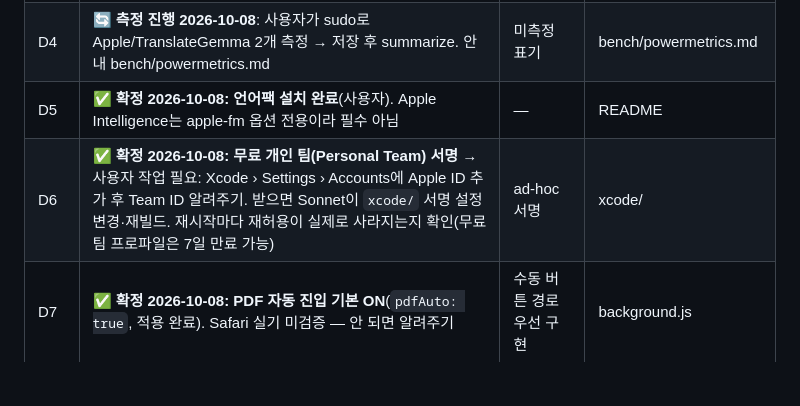
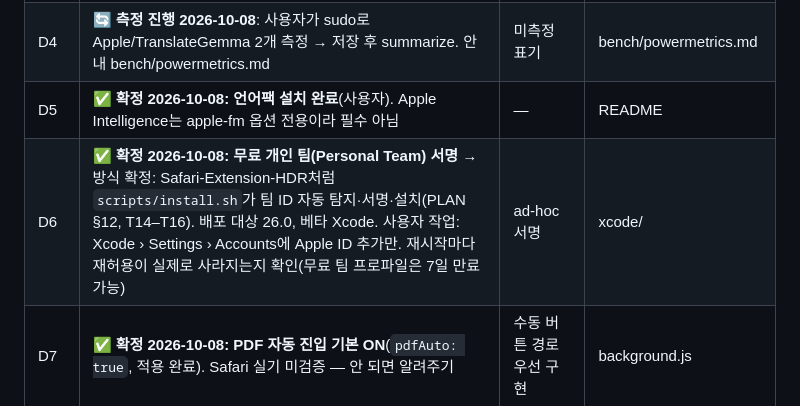
Before and after one commit to TmTmTmTmTmT/Local_Translator, a Markdown page: DECISIONS.md, the part around the change. GitHub-like rendering; blank space fills up the shorter version.

```diff
--- a/DECISIONS.md
+++ b/DECISIONS.md
@@ -10,7 +10,7 @@
 | D3 | ✅ **확정 2026-10-08: TranslateGemma 4B로 충분, 별도 문맥 모드·고메모리 프리셋 없음**(수동 지정은 허용) | 옵션에서 선택 가능하게만 노출 | options |
 | D4 | 🔄 **측정 진행 2026-10-08**: 사용자가 sudo로 Apple/TranslateGemma 2개 측정 → 저장 후 summarize. 안내 bench/powermetrics.md |  미측정 표기 | bench/powermetrics.md |
 | D5 | ✅ **확정 2026-10-08: 언어팩 설치 완료**(사용자). Apple Intelligence는 apple-fm 옵션 전용이라 필수 아님 | — | README |
-| D6 | ✅ **확정 2026-10-08: 무료 개인 팀(Personal Team) 서명** → 사용자 작업 필요: Xcode › Settings › Accounts에 Apple ID 추가 후 Team ID 알려주기. 받으면 Sonnet이 `xcode/` 서명 설정 변경·재빌드. 재시작마다 재허용이 실제로 사라지는지 확인(무료 팀 프로파일은 7일 만료 가능) | ad-hoc 서명 | xcode/ |
+| D6 | ✅ **확정 2026-10-08: 무료 개인 팀(Personal Team) 서명** → 방식 확정: Safari-Extension-HDR처럼 `scripts/install.sh`가 팀 ID 자동 탐지·서명·설치(PLAN §12, T14–T16). 배포 대상 26.0, 베타 Xcode. 사용자 작업: Xcode › Settings › Accounts에 Apple ID 추가만. 재시작마다 재허용이 실제로 사라지는지 확인(무료 팀 프로파일은 7일 만료 가능) | ad-hoc 서명 | xcode/ |
 | D7 | ✅ **확정 2026-10-08: PDF 자동 진입 기본 ON**(`pdfAuto: true`, 적용 완료). Safari 실기 미검증 — 안 되면 알려주기 | 수동 버튼 경로 우선 구현 | background.js |
 | D8 | ✅ **확정 2026-10-08: NC 라이선스 모델(NLLB 1.3B/600M, EXAONE) 벤치에서 제거** — models.json 28개로 축소, 스크립트·CANDIDATES 반영. 기존 결과·보고서 파일은 기록으로 유지 | — | CANDIDATES.md |
 | D9 | ✅ **확정 2026-10-08: 라이선스 파일 없음(기본 저작권)**. 다른 사람이 복사·수정·재배포할 수 없음. vendor/pdfjs는 원 라이선스(Apache-2.0) 유지 | — | LICENSE |
```
Also changed, not shown: PLAN.md (+40 -1 lines).
